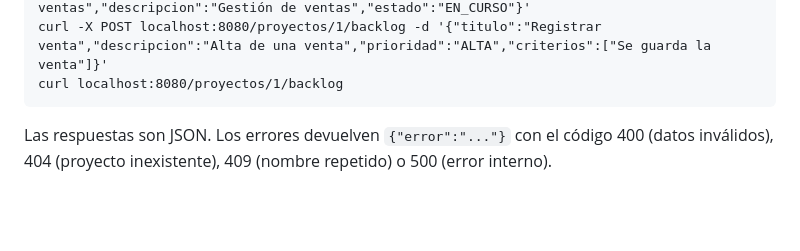
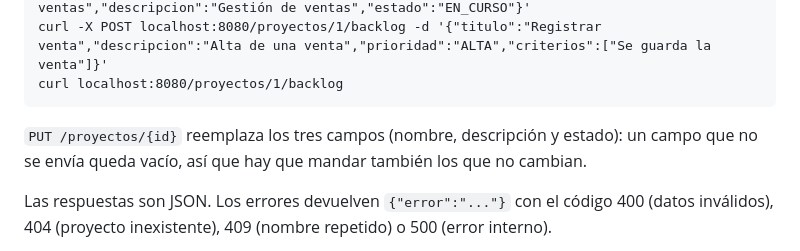
Before and after one commit to Elwilsonic/seguimiento-medicion-GPC, a Markdown page: README.md, the part around the change. Rendered like a GitHub page; blank space fills up the shorter version.

````diff
--- a/README.md
+++ b/README.md
@@ -47,6 +47,8 @@ curl -X PUT localhost:8080/proyectos/1 -d '{"nombre":"Sistema de ventas","descri
 curl -X POST localhost:8080/proyectos/1/backlog -d '{"titulo":"Registrar venta","descripcion":"Alta de una venta","prioridad":"ALTA","criterios":["Se guarda la venta"]}'
 curl localhost:8080/proyectos/1/backlog
 ```
+
+`PUT /proyectos/{id}` reemplaza los tres campos (nombre, descripción y estado): un campo que no se envía queda vacío, así que hay que mandar también los que no cambian.
 
 Las respuestas son JSON. Los errores devuelven `{"error":"..."}` con el código 400 (datos inválidos), 404 (proyecto inexistente), 409 (nombre repetido) o 500 (error interno).
 
````
Also changed, not shown: docs/evidencias/TEC-01-tdd.md (+2 -2 lines).
